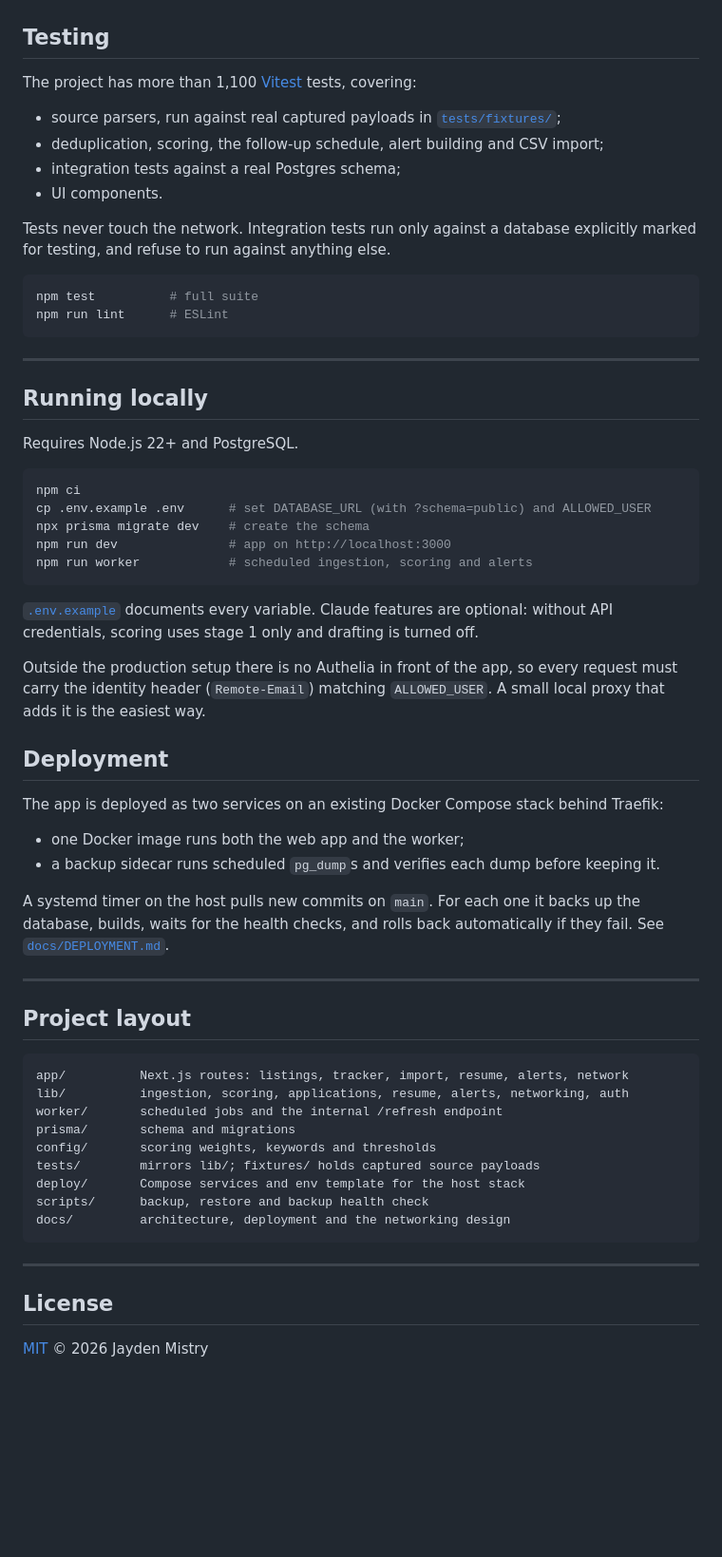
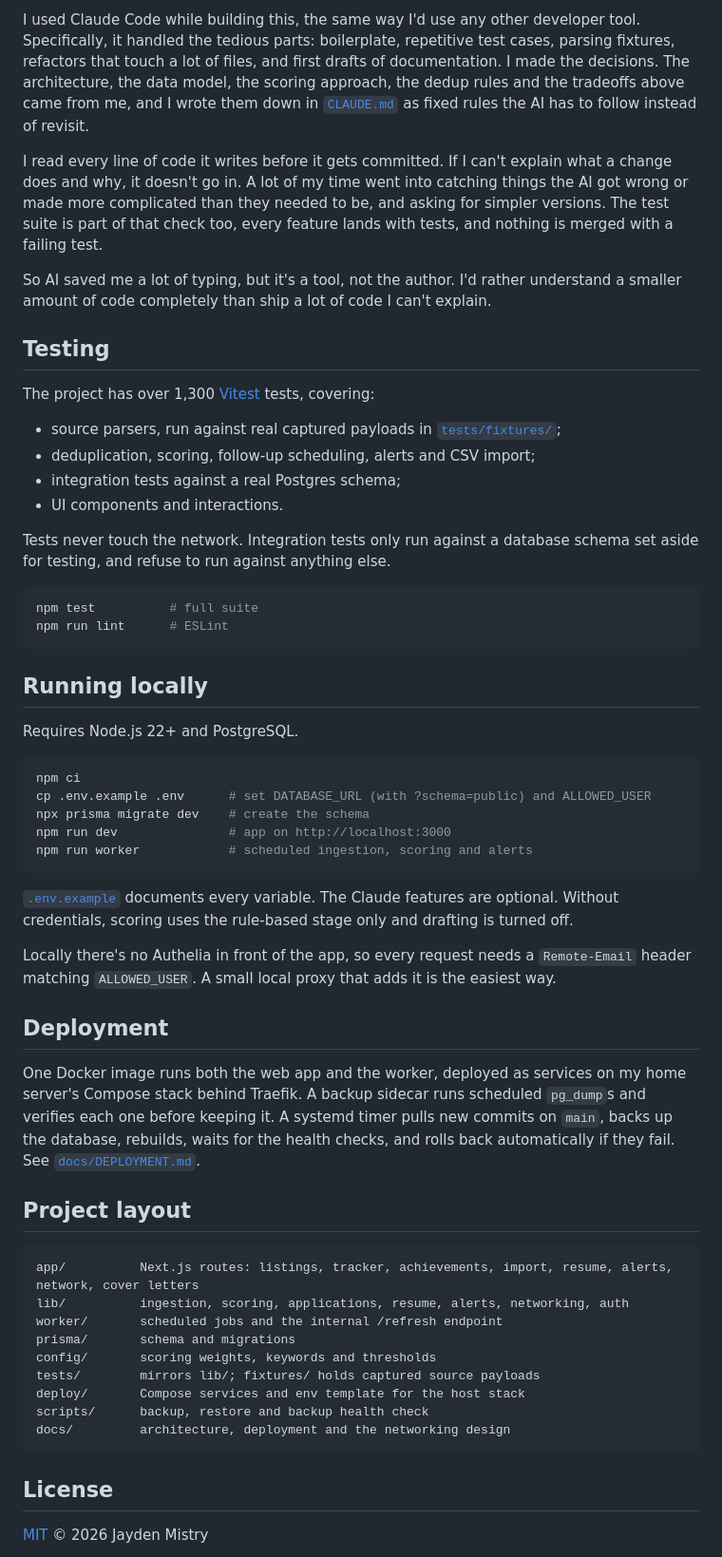
Before and after one commit to jaydenmistry/internship-tracker, a Markdown page: README.md, the part around one of its changes. Shown at 95% size. Rendered like a GitHub page; blank space fills up the shorter version.

````diff
--- a/README.md
+++ b/README.md
@@ -101,20 +81,24 @@ Full details are in [`docs/ARCHITECTURE.md`](docs/ARCHITECTURE.md): the data mod
+I used Claude Code while building this, the same way I'd use any other developer tool. Specifically, it handled the tedious parts: boilerplate, repetitive test cases, parsing fixtures, refactors that touch a lot of files, and first drafts of documentation. I made the decisions. The architecture, the data model, the scoring approach, the dedup rules and the tradeoffs above came from me, and I wrote them down in [`CLAUDE.md`](CLAUDE.md) as fixed rules the AI has to follow instead of revisit.
+
+I read every line of code it writes before it gets committed. If I can't explain what a change does and why, it doesn't go in. A lot of my time went into catching things the AI got wrong or made more complicated than they needed to be, and asking for simpler versions. The test suite is part of that check too, every feature lands with tests, and nothing is merged with a failing test.
+
+So AI saved me a lot of typing, but it's a tool, not the author. I'd rather understand a smaller amount of code completely than ship a lot of code I can't explain.
 
 ## Testing
 
-The project has more than 1,100 [Vitest](https://vitest.dev) tests, covering:
+The project has over 1,300 [Vitest](https://vitest.dev) tests, covering:
+
 - source parsers, run against real captured payloads in [`tests/fixtures/`](tests/fixtures/);
-- deduplication, scoring, the follow-up schedule, alert building and CSV import;
+- deduplication, scoring, follow-up scheduling, alerts and CSV import;
 - integration tests against a real Postgres schema;
-- UI components.
+- UI components and interactions.
 
-Tests never touch the network. Integration tests run only against a database explicitly marked for testing, and refuse to run against anything else.
+Tests never touch the network. Integration tests only run against a database schema set aside for testing, and refuse to run against anything else.
 
 ```bash
 npm test          # full suite
 npm run lint      # ESLint
 ```
-
----
 
 ## Running locally
 
@@ -128,24 +112,18 @@ npm run dev               # app on http://localhost:3000
 npm run worker            # scheduled ingestion, scoring and alerts
 ```
 
-[`.env.example`](.env.example) documents every variable. Claude features are optional: without API credentials, scoring uses stage 1 only and drafting is turned off.
+[`.env.example`](.env.example) documents every variable. The Claude features are optional. Without credentials, scoring uses the rule-based stage only and drafting is turned off.
 
-Outside the production setup there is no Authelia in front of the app, so every request must carry the identity header (`Remote-Email`) matching `ALLOWED_USER`. A small local proxy that adds it is the easiest way.
+Locally there's no Authelia in front of the app, so every request needs a `Remote-Email` header matching `ALLOWED_USER`. A small local proxy that adds it is the easiest way.
 
 ## Deployment
 
-The app is deployed as two services on an existing Docker Compose stack behind Traefik:
-- one Docker image runs both the web app and the worker;
-- a backup sidecar runs scheduled `pg_dump`s and verifies each dump before keeping it.
-
-A systemd timer on the host pulls new commits on `main`. For each one it backs up the database, builds, waits for the health checks, and rolls back automatically if they fail. See [`docs/DEPLOYMENT.md`](docs/DEPLOYMENT.md).
-
----
+One Docker image runs both the web app and the worker, deployed as services on my home server's Compose stack behind Traefik. A backup sidecar runs scheduled `pg_dump`s and verifies each one before keeping it. A systemd timer pulls new commits on `main`, backs up the database, rebuilds, waits for the health checks, and rolls back automatically if they fail. See [`docs/DEPLOYMENT.md`](docs/DEPLOYMENT.md).
 
 ## Project layout
 
 ```
-app/          Next.js routes: listings, tracker, import, resume, alerts, network
+app/          Next.js routes: listings, tracker, achievements, import, resume, alerts, network, cover letters
 lib/          ingestion, scoring, applications, resume, alerts, networking, auth
 worker/       scheduled jobs and the internal /refresh endpoint
 prisma/       schema and migrations
@@ -156,8 +134,6 @@ scripts/      backup, restore and backup health check
 docs/         architecture, deployment and the networking design
 ```
 
----
-
 ## License
 
 [MIT](LICENSE) © 2026 Jayden Mistry
````
Also changed, not shown: other parts of README.md (+34 -54 lines), docs/screenshots/listings.png (added), docs/screenshots/tracker.png (added).
